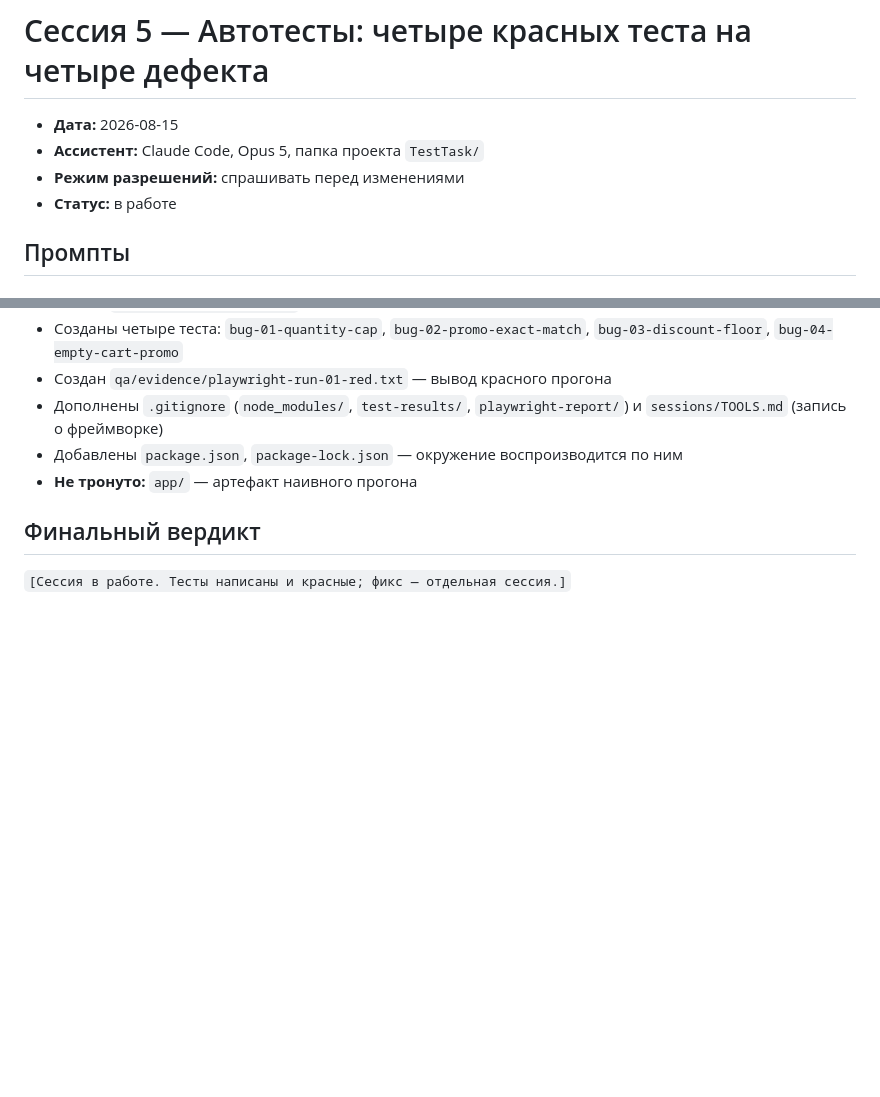
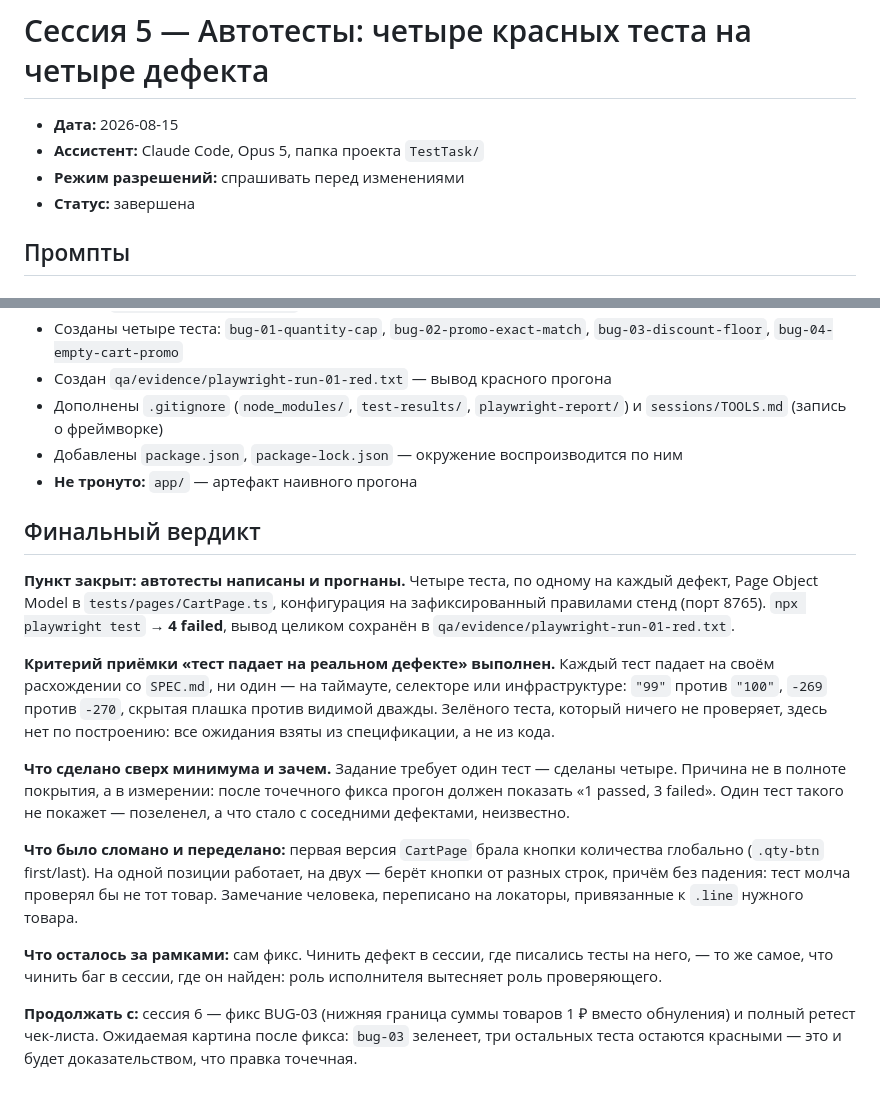
Before and after one commit to DmitryLipchanskiy/test_project, a Markdown page: sessions/session-5.md, 2 parts joined by grey strips. GitHub-like rendering; blank space fills up the shorter version.

```diff
--- a/sessions/session-5.md
+++ b/sessions/session-5.md
@@ -3,7 +3,7 @@
 - **Дата:** 2026-08-15
 - **Ассистент:** Claude Code, Opus 5, папка проекта `TestTask/`
 - **Режим разрешений:** спрашивать перед изменениями
-- **Статус:** в работе
+- **Статус:** завершена
 
 ## Промпты
 
@@ -101,4 +101,33 @@
 
 ## Финальный вердикт
 
-`[Сессия в работе. Тесты написаны и красные; фикс — отдельная сессия.]`
+**Пункт закрыт: автотесты написаны и прогнаны.** Четыре теста, по одному
+на каждый дефект, Page Object Model в `tests/pages/CartPage.ts`, конфигурация
+на зафиксированный правилами стенд (порт 8765). `npx playwright test` →
+**4 failed**, вывод целиком сохранён в `qa/evidence/playwright-run-01-red.txt`.
+
+**Критерий приёмки «тест падает на реальном дефекте» выполнен.** Каждый тест
+падает на своём расхождении со `SPEC.md`, ни один — на таймауте, селекторе
+или инфраструктуре: `"99"` против `"100"`, `-269` против `-270`, скрытая плашка
+против видимой дважды. Зелёного теста, который ничего не проверяет, здесь нет
+по построению: все ожидания взяты из спецификации, а не из кода.
+
+**Что сделано сверх минимума и зачем.** Задание требует один тест — сделаны
+четыре. Причина не в полноте покрытия, а в измерении: после точечного фикса
+прогон должен показать «1 passed, 3 failed». Один тест такого не покажет —
+позеленел, а что стало с соседними дефектами, неизвестно.
+
+**Что было сломано и переделано:** первая версия `CartPage` брала кнопки
+количества глобально (`.qty-btn` first/last). На одной позиции работает,
+на двух — берёт кнопки от разных строк, причём без падения: тест молча
+проверял бы не тот товар. Замечание человека, переписано на локаторы,
+привязанные к `.line` нужного товара.
+
+**Что осталось за рамками:** сам фикс. Чинить дефект в сессии, где писались
+тесты на него, — то же самое, что чинить баг в сессии, где он найден:
+роль исполнителя вытесняет роль проверяющего.
+
+**Продолжать с:** сессия 6 — фикс BUG-03 (нижняя граница суммы товаров 1 ₽
+вместо обнуления) и полный ретест чек-листа. Ожидаемая картина после фикса:
+`bug-03` зеленеет, три остальных теста остаются красными — это и будет
+доказательством, что правка точечная.
```
Also changed, not shown: sessions/STATE.md (+56 -65 lines).
